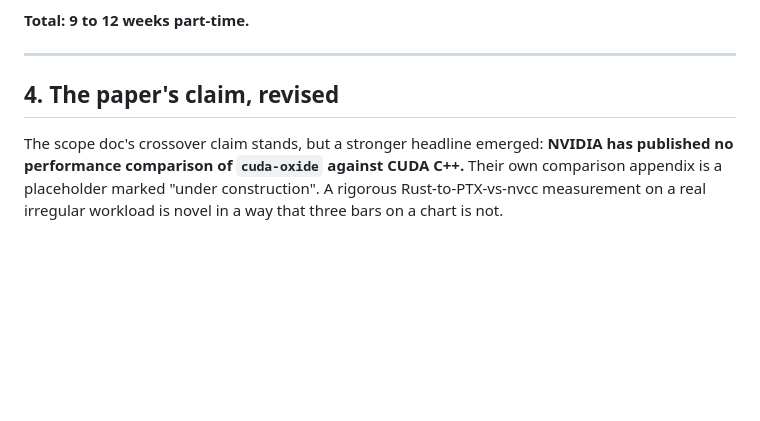
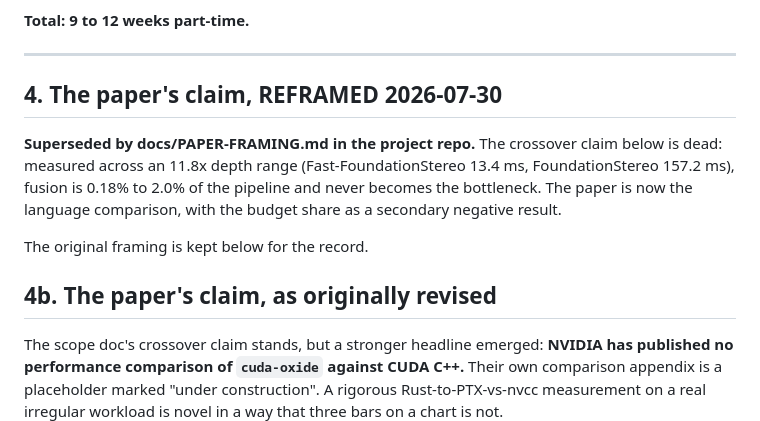
Before and after one commit to realitymatrix/what-irregularity-costs, a Markdown page: docs/ROADMAP.md, the part around the change. Rendered like a GitHub page; blank space fills up the shorter version.

```diff
--- a/docs/ROADMAP.md
+++ b/docs/ROADMAP.md
@@ -533,7 +533,17 @@ Learning for CV).
 
 ---
 
-## 4. The paper's claim, revised
+## 4. The paper's claim, REFRAMED 2026-07-30
+
+**Superseded by docs/PAPER-FRAMING.md in the project repo.** The crossover
+claim below is dead: measured across an 11.8x depth range (Fast-FoundationStereo
+13.4 ms, FoundationStereo 157.2 ms), fusion is 0.18% to 2.0% of the pipeline
+and never becomes the bottleneck. The paper is now the language comparison,
+with the budget share as a secondary negative result.
+
+The original framing is kept below for the record.
+
+## 4b. The paper's claim, as originally revised
 
 The scope doc's crossover claim stands, but a stronger headline emerged: **NVIDIA has
 published no performance comparison of `cuda-oxide` against CUDA C++.** Their own
```
Also changed, not shown: README.md (+20 -8 lines), docs/PAPER-FRAMING.md (added, +114 -0 lines).
